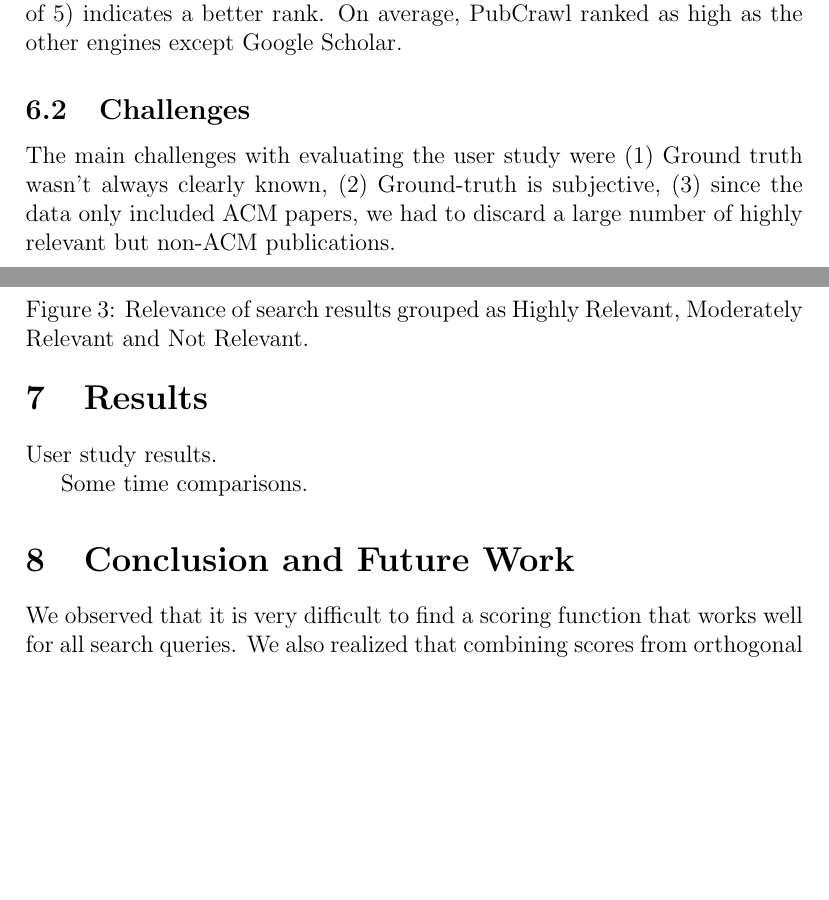
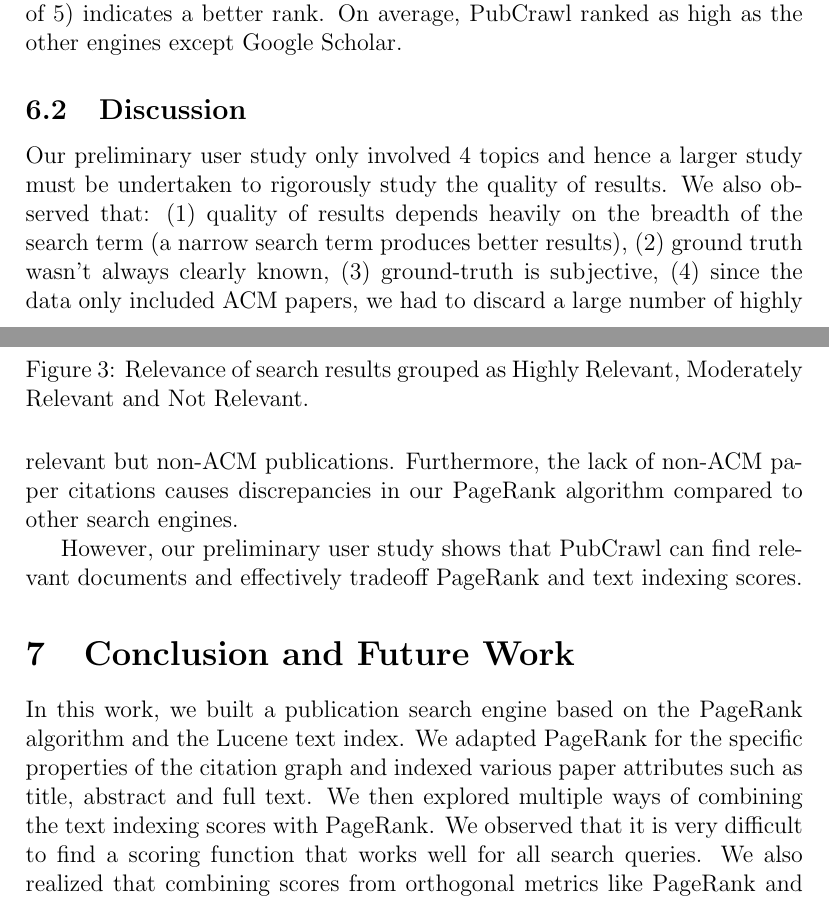
Before and after one commit to mvartakgithub/6.830-Final-Project, a LaTeX document (report/paper.tex): two parts of pages 8 and 9 of 11, joined at a grey line, cut so that both start at the same text, the shorter picture padded with empty space. Compiled offline with pdfLaTeX.

Commit message:
Few edits to user-study and conclusion + one reference.

```diff
--- a/report/paper.tex
+++ b/report/paper.tex
@@ -164,18 +164,15 @@ Finally, in Figure \ref{rank1}, we show the average rank assigned to an engine b
 	\label{rank1}
 \end{figure}
 
-\subsection{Challenges}
-The main challenges with evaluating the user study were (1) Ground truth wasn't always clearly known, (2) Ground-truth is subjective, (3) since the data only included ACM papers, we had to discard a large number of highly relevant but non-ACM publications.
+\subsection{Discussion}
+Our preliminary user study only involved 4 topics and hence a larger study must be undertaken to rigorously study the quality of results. We also observed that: (1) quality of results depends heavily on the breadth of the search term (a narrow search term produces better results), (2) ground truth wasn't always clearly known, (3) ground-truth is subjective, (4) since the data only included ACM papers, we had to discard a large number of highly relevant but non-ACM publications. Furthermore, the lack of non-ACM paper citations causes discrepancies in our PageRank algorithm compared to other search engines.
 
-\section{Results}
+However, our preliminary user study shows that PubCrawl can find relevant documents and effectively tradeoff PageRank and text indexing scores.
 
-User study results.
-
-Some time comparisons.
 
 \section{Conclusion and Future Work}
 
-We observed that it is very difficult to find a scoring function that works well for all search queries. We also realized that combining scores from orthogonal metrics like PageRank and text indexing may not be the best method to obtain an overall ranking.
+In this work, we built a publication search engine based on the PageRank algorithm and the Lucene text index. We adapted PageRank for the specific properties of the citation graph and indexed various paper attributes such as title, abstract and full text. We then explored multiple ways of combining the text indexing scores with PageRank. We observed that it is very difficult to find a scoring function that works well for all search queries. We also realized that combining scores from orthogonal metrics like PageRank and text indexing may not be the best method to obtain an overall ranking. Our user study demonstrates that PubCrawl has a low false positive rate and produces a large number of moderately relevant results. However, it produces a low number of highly relevant results and there is potential to extend this work by finding better ranking functions.
 
 Several extensions of this work are possible. An extremely challenging question we would like to answer is what is the best way to determine appropriate weights in a ranking function. Using labelled data points and curve fitting or SVMs, we are likely to get a better set of results. We would also like to investigate the following heuristics further: it would also be interesting to extend page rank so that it takes into account relationships between papers, i.e. paper A supports paper B, paper A refutes paper B etc. Similarly we would like to use metadata such as paper venues in order to further refine the scoring. We also looked into whether we could classify papers based on the level of expertise a paper expects. This may also be used to boost our search results.
 
```
Also changed, not shown: report/refs.bib (+13 -0 lines), report/paper.tex (8 more changed lines).
